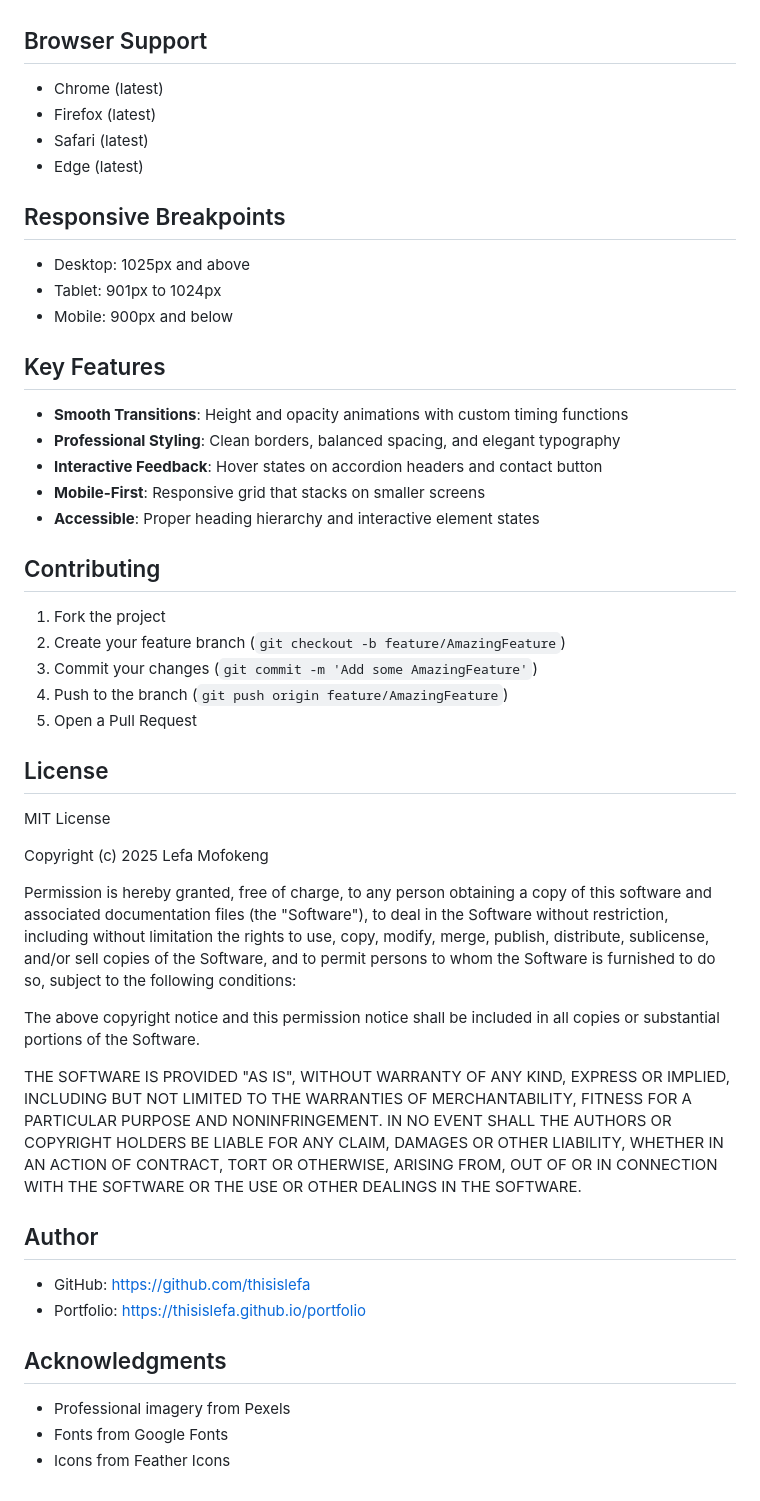
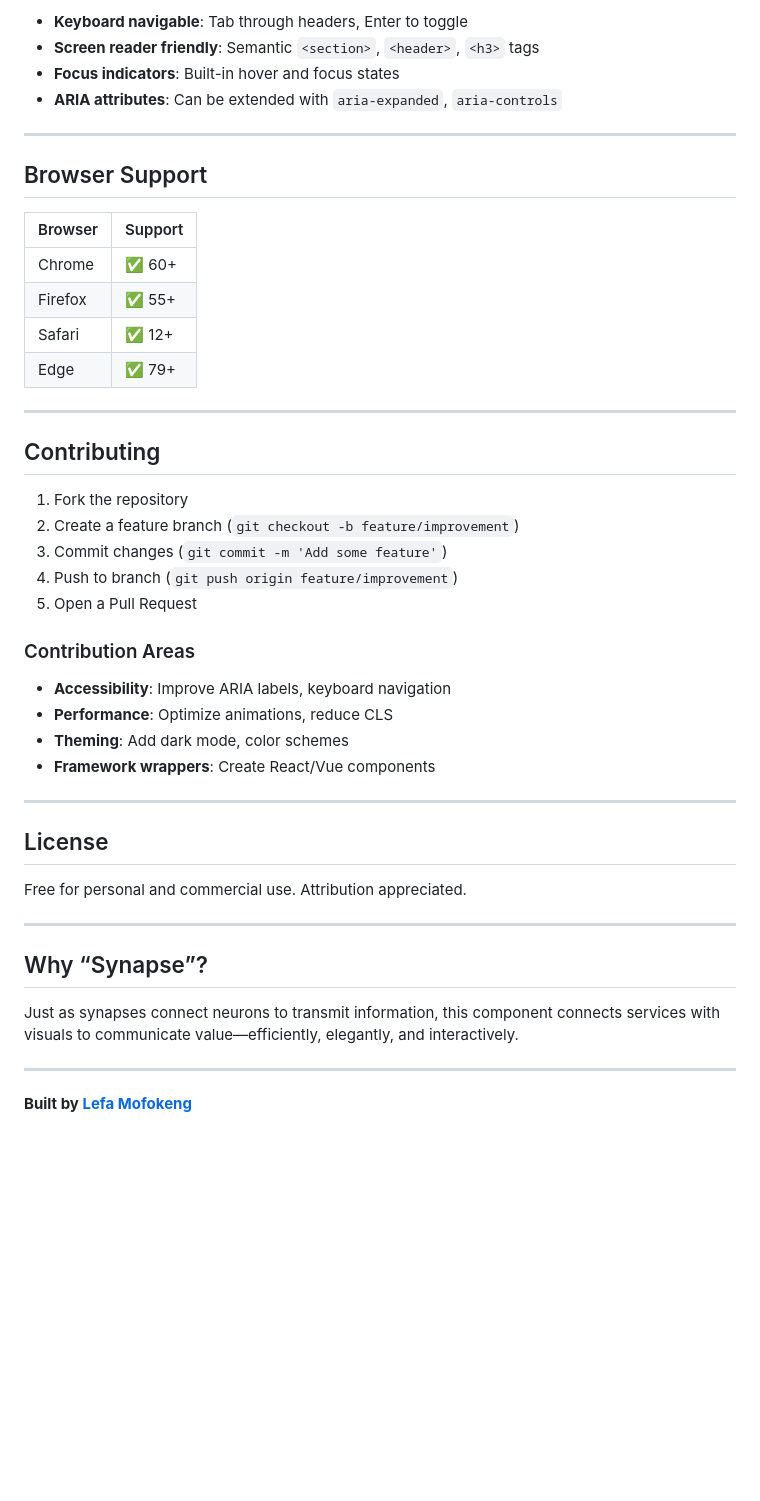
Before and after one commit to lefajmofokeng/Synapse, a Markdown page: README.md, the part around one of its changes. GitHub-like rendering; blank space fills up the shorter version.

```diff
--- a/README.md
+++ b/README.md
@@ -101,64 +165,47 @@ Update the accordion items by modifying the structure:
+- **Keyboard navigable**: Tab through headers, Enter to toggle
+- **Screen reader friendly**: Semantic `<section>`, `<header>`, `<h3>` tags
+- **Focus indicators**: Built-in hover and focus states
+- **ARIA attributes**: Can be extended with `aria-expanded`, `aria-controls`
+
+---
 
 ## Browser Support
 
-- Chrome (latest)
-- Firefox (latest)
-- Safari (latest)
-- Edge (latest)
+| Browser | Support |
+|---------|---------|
+| Chrome  | ✅ 60+  |
+| Firefox | ✅ 55+  |
+| Safari  | ✅ 12+  |
+| Edge    | ✅ 79+  |
 
-## Responsive Breakpoints
-
-- Desktop: 1025px and above
-- Tablet: 901px to 1024px
-- Mobile: 900px and below
-
-## Key Features
-
-- **Smooth Transitions**: Height and opacity animations with custom timing functions
-- **Professional Styling**: Clean borders, balanced spacing, and elegant typography
-- **Interactive Feedback**: Hover states on accordion headers and contact button
-- **Mobile-First**: Responsive grid that stacks on smaller screens
-- **Accessible**: Proper heading hierarchy and interactive element states
+---
 
 ## Contributing
 
-1. Fork the project
-2. Create your feature branch (`git checkout -b feature/AmazingFeature`)
-3. Commit your changes (`git commit -m 'Add some AmazingFeature'`)
-4. Push to the branch (`git push origin feature/AmazingFeature`)
+1. Fork the repository
+2. Create a feature branch (`git checkout -b feature/improvement`)
+3. Commit changes (`git commit -m 'Add some feature'`)
+4. Push to branch (`git push origin feature/improvement`)
 5. Open a Pull Request
+
+### Contribution Areas
+- **Accessibility**: Improve ARIA labels, keyboard navigation
+- **Performance**: Optimize animations, reduce CLS
+- **Theming**: Add dark mode, color schemes
+- **Framework wrappers**: Create React/Vue components
+
+---
 
 ## License
 
-MIT License
+Free for personal and commercial use. Attribution appreciated.
 
-Copyright (c) 2025 Lefa Mofokeng
+---
 
-Permission is hereby granted, free of charge, to any person obtaining a copy
-of this software and associated documentation files (the "Software"), to deal
-in the Software without restriction, including without limitation the rights
-to use, copy, modify, merge, publish, distribute, sublicense, and/or sell
-copies of the Software, and to permit persons to whom the Software is
-furnished to do so, subject to the following conditions:
+## Why “Synapse”?
 
-The above copyright notice and this permission notice shall be included in all
-copies or substantial portions of the Software.
+Just as synapses connect neurons to transmit information, this component connects services with visuals to communicate value—efficiently, elegantly, and interactively.
 
-THE SOFTWARE IS PROVIDED "AS IS", WITHOUT WARRANTY OF ANY KIND, EXPRESS OR
-IMPLIED, INCLUDING BUT NOT LIMITED TO THE WARRANTIES OF MERCHANTABILITY,
-FITNESS FOR A PARTICULAR PURPOSE AND NONINFRINGEMENT. IN NO EVENT SHALL THE
-AUTHORS OR COPYRIGHT HOLDERS BE LIABLE FOR ANY CLAIM, DAMAGES OR OTHER
-LIABILITY, WHETHER IN AN ACTION OF CONTRACT, TORT OR OTHERWISE, ARISING FROM,
-OUT OF OR IN CONNECTION WITH THE SOFTWARE OR THE USE OR OTHER DEALINGS IN THE
-SOFTWARE.
+---
 
-## Author
-
-- GitHub: https://github.com/thisislefa
-- Portfolio: https://thisislefa.github.io/portfolio
-
-## Acknowledgments
-
-- Professional imagery from Pexels
-- Fonts from Google Fonts
-- Icons from Feather Icons
+**Built by [Lefa Mofokeng](https://github.com/thisislefa)**
```
Also changed, not shown: other parts of README.md (+136 -72 lines).
